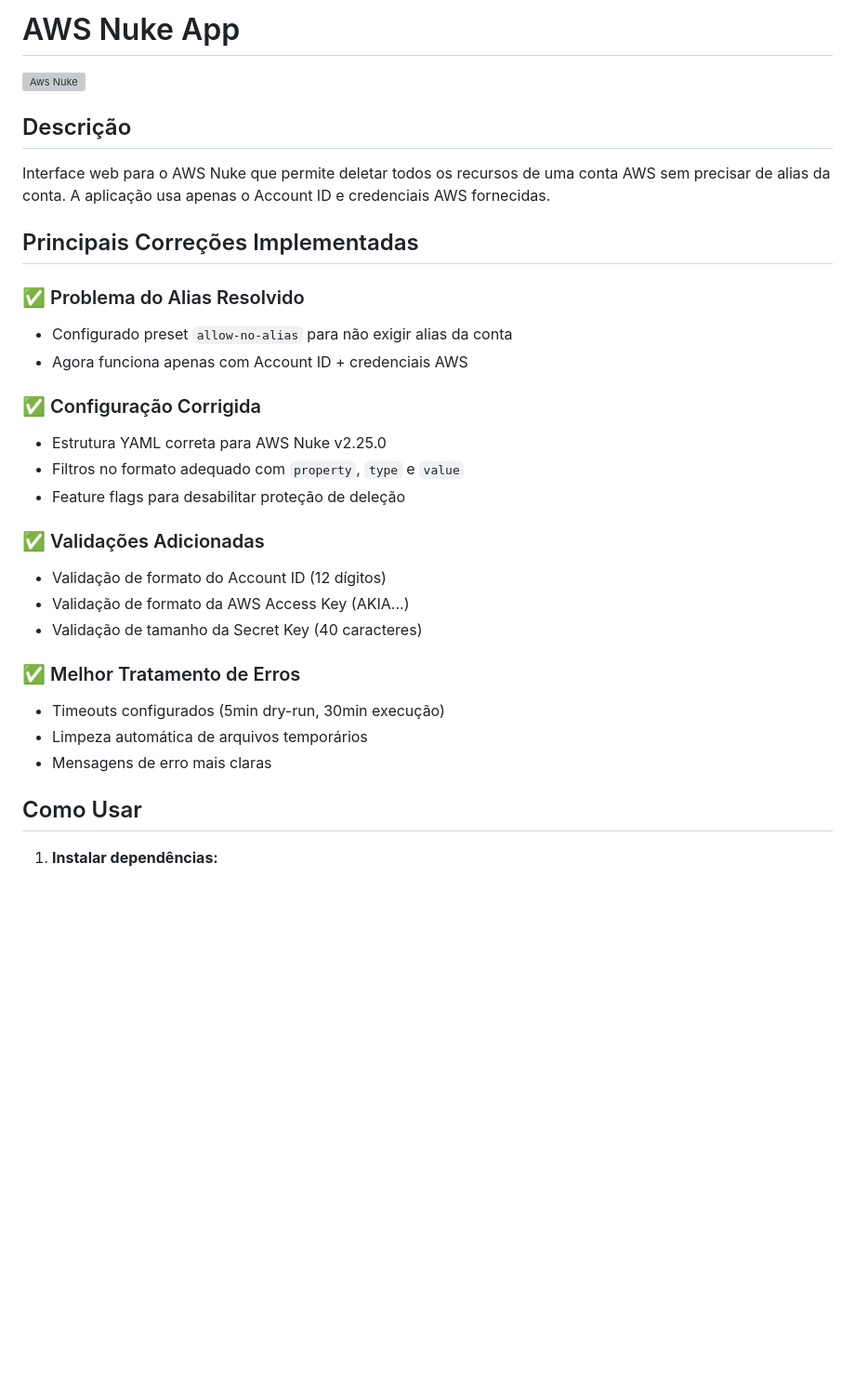
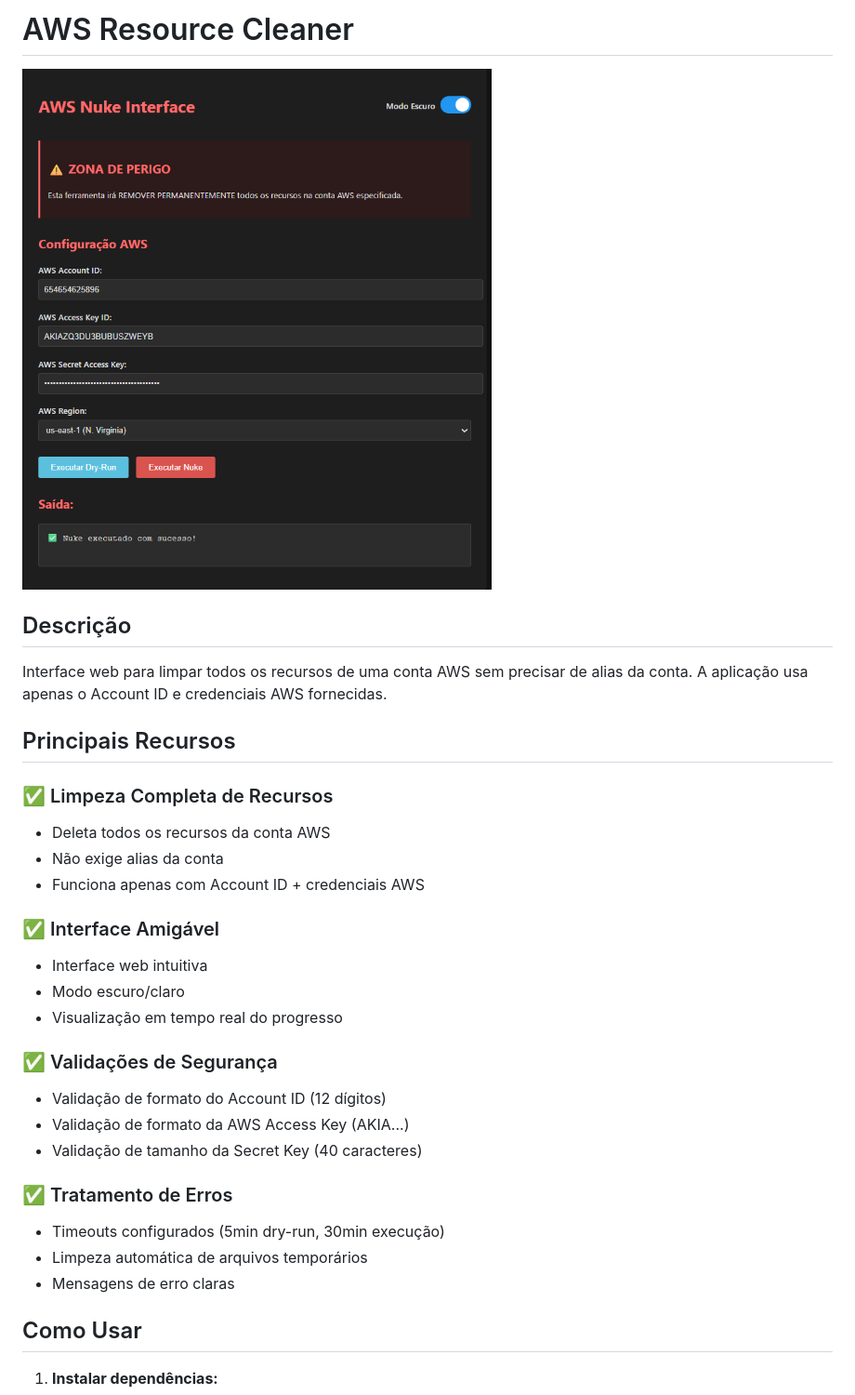
Before and after one commit to Julio-vincente/nuke, a Markdown page: README.md, the part around the change printed below. Shown: that part at 93% size. Rendered like a GitHub page; pictures changed too: imgs/app.png (added); blank space fills up the shorter version; grey boxes are pictures that could not be loaded.

Commit message:
add README and imgs

```diff
--- a/README.md
+++ b/README.md
@@ -1,31 +1,32 @@
-# AWS Nuke App
+# AWS Resource Cleaner
 
-![Aws Nuke](/imgs/)
+![AWS Resource Cleaner](/imgs/app.png)
 
 ## Descrição
 
-Interface web para o AWS Nuke que permite deletar todos os recursos de uma conta AWS sem precisar de alias da conta. A aplicação usa apenas o Account ID e credenciais AWS fornecidas.
+Interface web para limpar todos os recursos de uma conta AWS sem precisar de alias da conta. A aplicação usa apenas o Account ID e credenciais AWS fornecidas.
 
-## Principais Correções Implementadas
+## Principais Recursos
 
-### ✅ Problema do Alias Resolvido
-- Configurado preset `allow-no-alias` para não exigir alias da conta
-- Agora funciona apenas com Account ID + credenciais AWS
+### ✅ Limpeza Completa de Recursos
+- Deleta todos os recursos da conta AWS
+- Não exige alias da conta
+- Funciona apenas com Account ID + credenciais AWS
 
-### ✅ Configuração Corrigida
-- Estrutura YAML correta para AWS Nuke v2.25.0
-- Filtros no formato adequado com `property`, `type` e `value`
-- Feature flags para desabilitar proteção de deleção
+### ✅ Interface Amigável
+- Interface web intuitiva
+- Modo escuro/claro
+- Visualização em tempo real do progresso
 
-### ✅ Validações Adicionadas
+### ✅ Validações de Segurança
 - Validação de formato do Account ID (12 dígitos)
 - Validação de formato da AWS Access Key (AKIA...)
 - Validação de tamanho da Secret Key (40 caracteres)
 
-### ✅ Melhor Tratamento de Erros
+### ✅ Tratamento de Erros
 - Timeouts configurados (5min dry-run, 30min execução)
 - Limpeza automática de arquivos temporários
-- Mensagens de erro mais claras
+- Mensagens de erro claras
 
 ## Como Usar
 
```
Also changed, not shown: other parts of README.md (+9 -32 lines).
